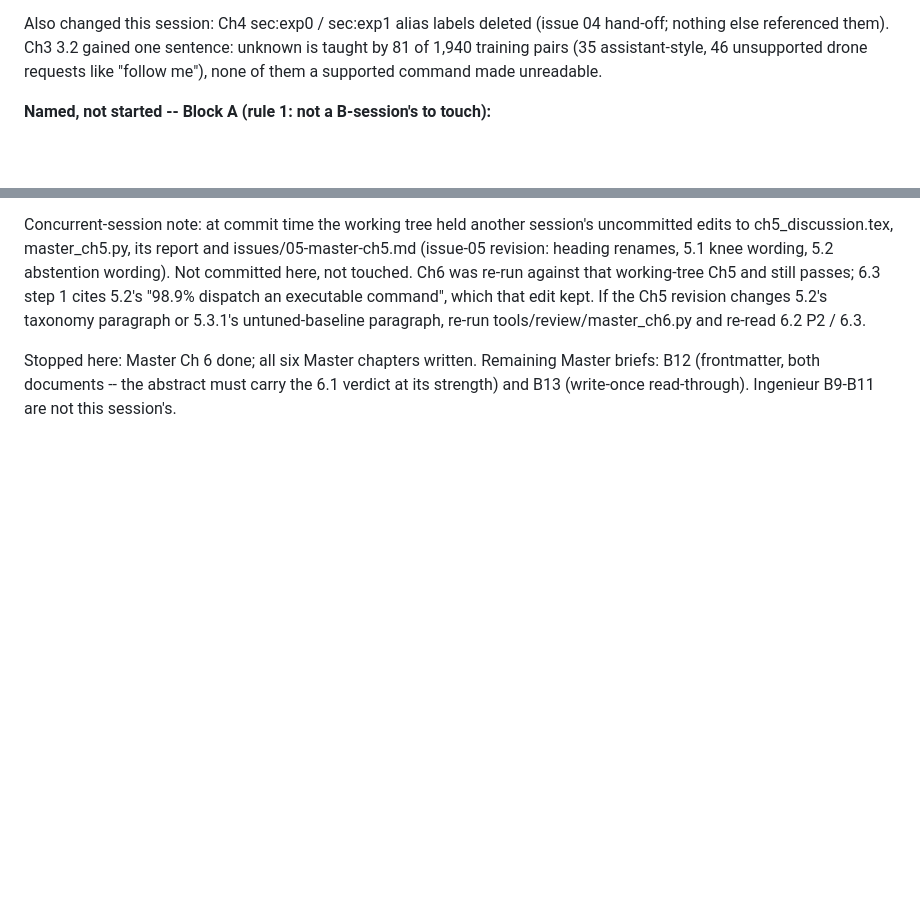
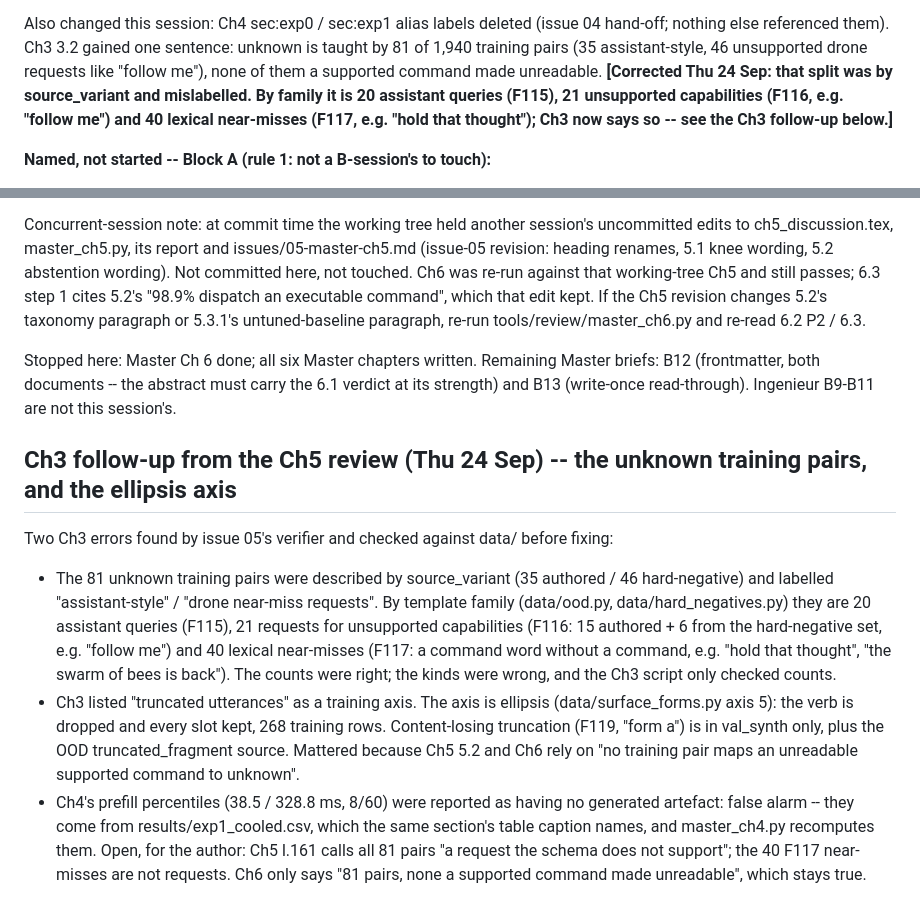
Before and after one commit to TayebKahia/voice-swarm-edge-, a Markdown page: .scratch/sprint-pfe/STATE.md, 2 parts joined by grey strips. GitHub-like rendering; blank space fills up the shorter version.

Commit message:
docs(state): unknown training pairs corrected to 20/21/40 by family; ellipsis axis, not truncation; Ch5 l.161 open

```diff
--- a/.scratch/sprint-pfe/STATE.md
+++ b/.scratch/sprint-pfe/STATE.md
@@ -1465,7 +1465,10 @@ What each section settles (Ch6 may rely on these readings; none is a verdict):
 Also changed this session: Ch4 sec:exp0 / sec:exp1 alias labels deleted (issue 04 hand-off;
 nothing else referenced them). Ch3 3.2 gained one sentence: unknown is taught by 81 of 1,940
 training pairs (35 assistant-style, 46 unsupported drone requests like "follow me"), none of them a
-supported command made unreadable.
+supported command made unreadable. **[Corrected Thu 24 Sep: that split was by source_variant and
+mislabelled. By family it is 20 assistant queries (F115), 21 unsupported capabilities (F116, e.g.
+"follow me") and 40 lexical near-misses (F117, e.g. "hold that thought"); Ch3 now says so -- see
+the Ch3 follow-up below.]**
 
 **Named, not started -- Block A (rule 1: not a B-session's to touch):**
   - results/limitation_abstention.md s3 says the single model `unknown` is "the only instance, in
@@ -1631,3 +1634,22 @@ executable command", which that edit kept. If the Ch5 revision changes 5.2's tax
 Stopped here: Master Ch 6 done; all six Master chapters written. Remaining Master briefs: B12
 (frontmatter, both documents -- the abstract must carry the 6.1 verdict at its strength) and B13
 (write-once read-through). Ingenieur B9-B11 are not this session's.
+
+## Ch3 follow-up from the Ch5 review (Thu 24 Sep) -- the unknown training pairs, and the ellipsis axis
+Two Ch3 errors found by issue 05's verifier and checked against data/ before fixing:
+- The 81 unknown training pairs were described by source_variant (35 authored / 46 hard-negative) and
+  labelled "assistant-style" / "drone near-miss requests". By template family (data/ood.py,
+  data/hard_negatives.py) they are 20 assistant queries (F115), 21 requests for unsupported
+  capabilities (F116: 15 authored + 6 from the hard-negative set, e.g. "follow me") and 40 lexical
+  near-misses (F117: a command word without a command, e.g. "hold that thought", "the swarm of bees
+  is back"). The counts were right; the kinds were wrong, and the Ch3 script only checked counts.
+- Ch3 listed "truncated utterances" as a training axis. The axis is ellipsis (data/surface_forms.py
+  axis 5): the verb is dropped and every slot kept, 268 training rows. Content-losing truncation
+  (F119, "form a") is in val_synth only, plus the OOD truncated_fragment source. Mattered because
+  Ch5 5.2 and Ch6 rely on "no training pair maps an unreadable supported command to unknown".
+- Ch4's prefill percentiles (38.5 / 328.8 ms, 8/60) were reported as having no generated artefact:
+  false alarm -- they come from results/exp1_cooled.csv, which the same section's table caption
+  names, and master_ch4.py recomputes them.
+Open, for the author: Ch5 l.161 calls all 81 pairs "a request the schema does not support"; the 40
+F117 near-misses are not requests. Ch6 only says "81 pairs, none a supported command made
+unreadable", which stays true.
```
